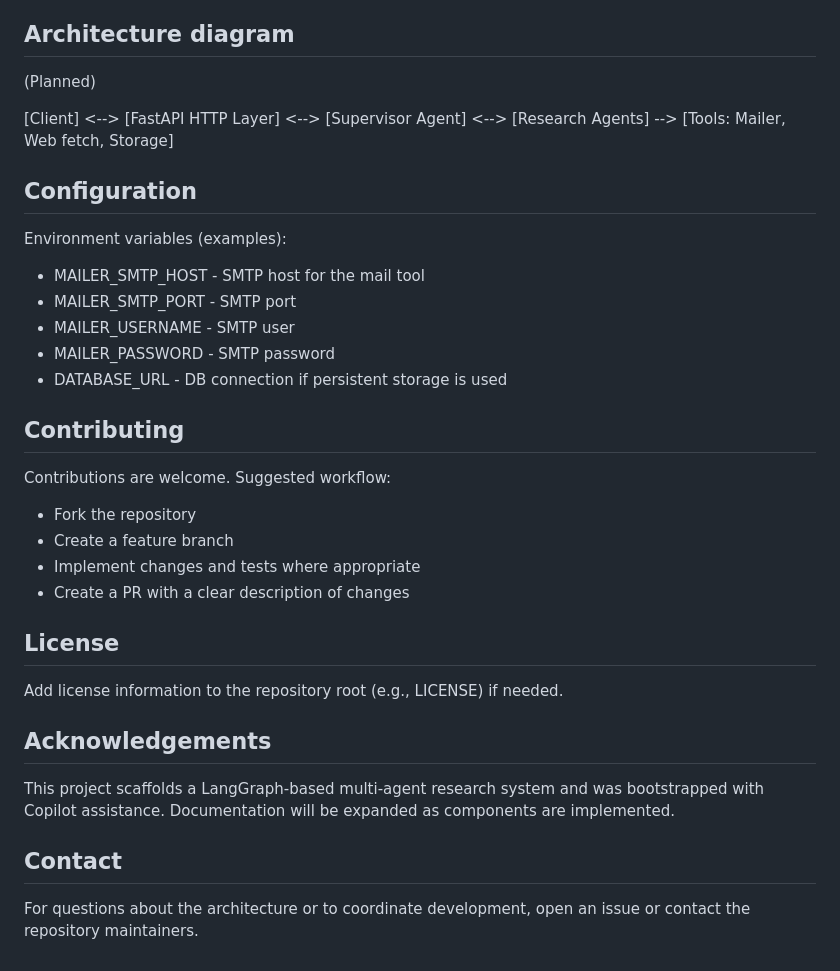
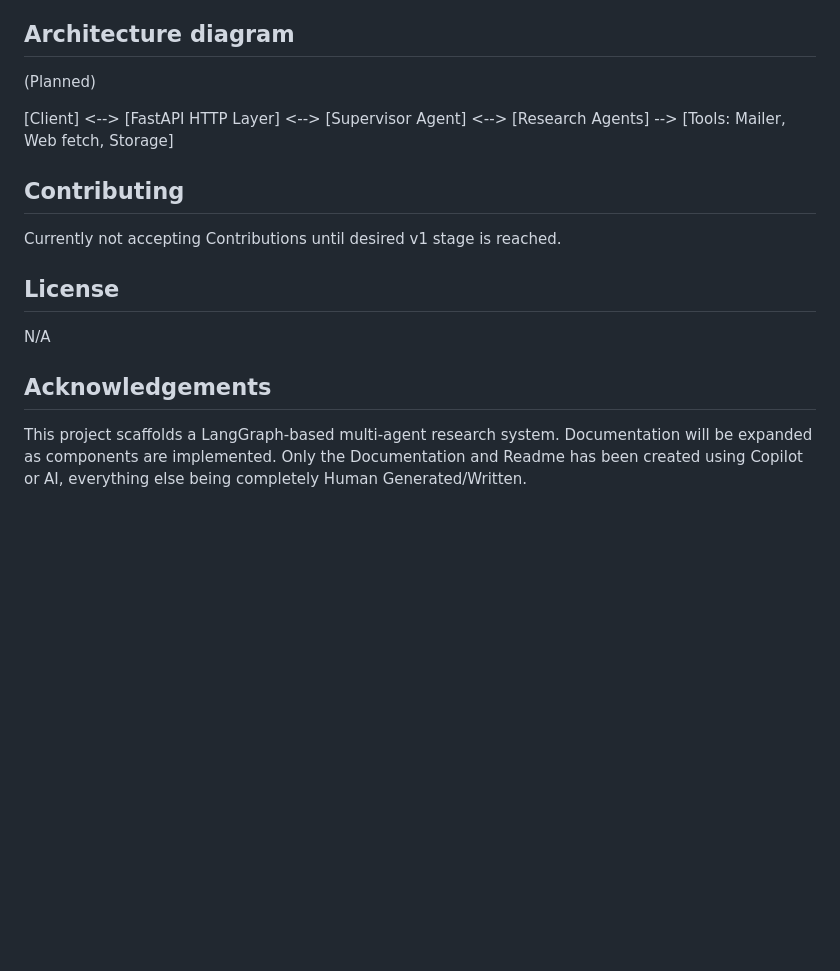
Before and after one commit to Jayesh-Motwani/AgentLab, a Markdown page: README.md, the part around the change. Drawn GitHub-style; blank space fills up the shorter version.

Commit message:
Revise README for contribution guidelines and project info
Updated README to reflect current contribution status and clarify project details.

```diff
--- a/README.md
+++ b/README.md
@@ -88,31 +88,14 @@ Architecture diagram
 [Client] <--> [FastAPI HTTP Layer] <--> [Supervisor Agent] <--> [Research Agents]
                                          \--> [Tools: Mailer, Web fetch, Storage]
 
-Configuration
--------------
-Environment variables (examples):
-- MAILER_SMTP_HOST - SMTP host for the mail tool
-- MAILER_SMTP_PORT - SMTP port
-- MAILER_USERNAME - SMTP user
-- MAILER_PASSWORD - SMTP password
-- DATABASE_URL - DB connection if persistent storage is used
-
 Contributing
 ------------
-Contributions are welcome. Suggested workflow:
-- Fork the repository
-- Create a feature branch
-- Implement changes and tests where appropriate
-- Create a PR with a clear description of changes
+Currently not accepting Contributions until desired v1 stage is reached.
 
 License
 -------
-Add license information to the repository root (e.g., LICENSE) if needed.
+N/A
 
 Acknowledgements
 ----------------
-This project scaffolds a LangGraph-based multi-agent research system and was bootstrapped with Copilot assistance. Documentation will be expanded as components are implemented.
-
-Contact
--------
-For questions about the architecture or to coordinate development, open an issue or contact the repository maintainers.
+This project scaffolds a LangGraph-based multi-agent research system. Documentation will be expanded as components are implemented. Only the Documentation and Readme has been created using Copilot or AI, everything else being completely Human Generated/Written.
```
